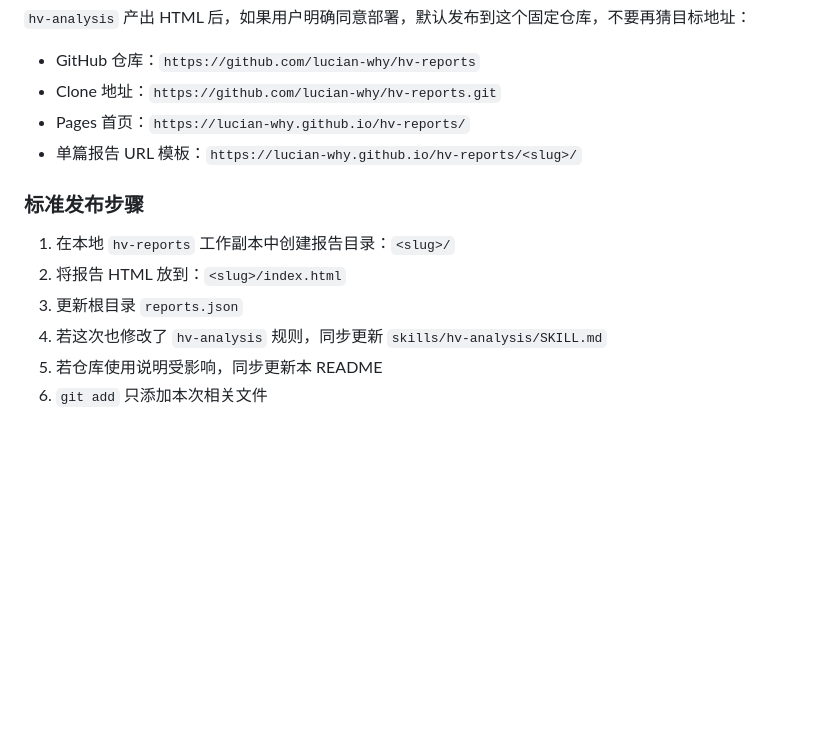
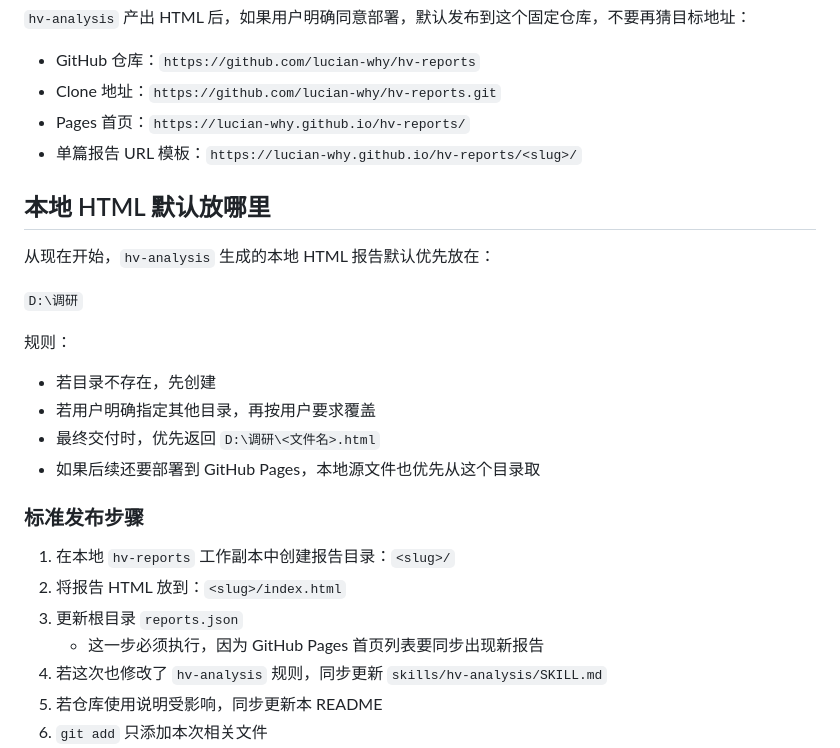
Before and after one commit to lucianwhy/hv-reports, a Markdown page: README.md, the part around the change. Rendered like a GitHub page; blank space fills up the shorter version.

Commit message:
Prefer D drive output for hv-analysis reports

```diff
--- a/README.md
+++ b/README.md
@@ -143,11 +143,25 @@ hv-reports/skills/hv-analysis/SKILL.md
 - Pages 首页：`https://lucian-why.github.io/hv-reports/`
 - 单篇报告 URL 模板：`https://lucian-why.github.io/hv-reports/<slug>/`
 
+## 本地 HTML 默认放哪里
+
+从现在开始，`hv-analysis` 生成的本地 HTML 报告默认优先放在：
+
+`D:\调研`
+
+规则：
+
+- 若目录不存在，先创建
+- 若用户明确指定其他目录，再按用户要求覆盖
+- 最终交付时，优先返回 `D:\调研\<文件名>.html`
+- 如果后续还要部署到 GitHub Pages，本地源文件也优先从这个目录取
+
 ### 标准发布步骤
 
 1. 在本地 `hv-reports` 工作副本中创建报告目录：`<slug>/`
 2. 将报告 HTML 放到：`<slug>/index.html`
 3. 更新根目录 `reports.json`
+   - 这一步必须执行，因为 GitHub Pages 首页列表要同步出现新报告
 4. 若这次也修改了 `hv-analysis` 规则，同步更新 `skills/hv-analysis/SKILL.md`
 5. 若仓库使用说明受影响，同步更新本 README
 6. `git add` 只添加本次相关文件
```
Also changed, not shown: skills/hv-analysis/SKILL.md (+13 -1 lines).
